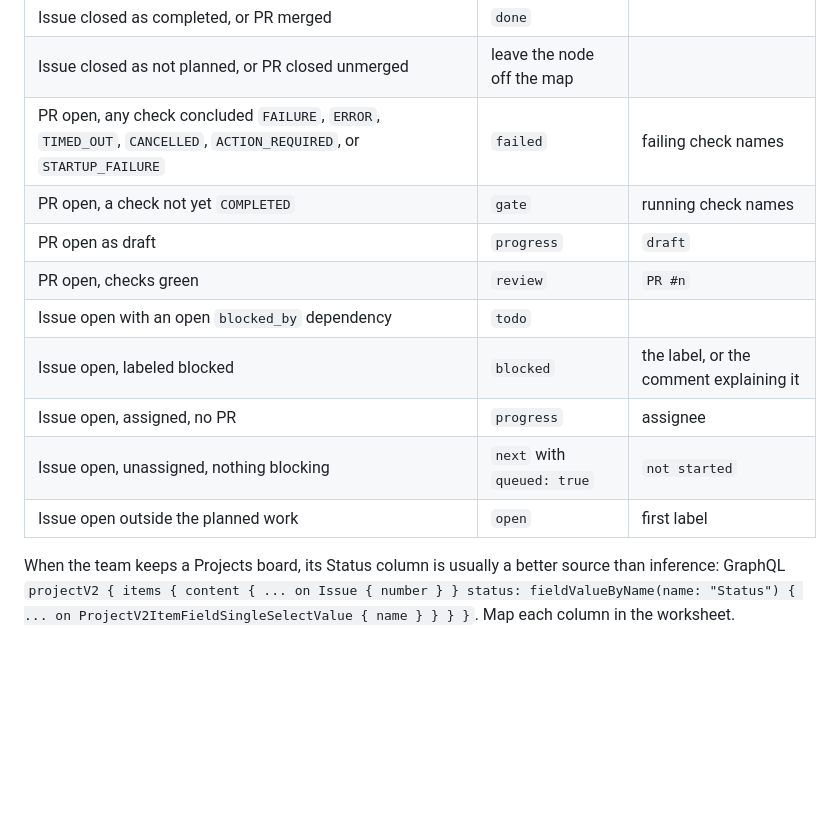
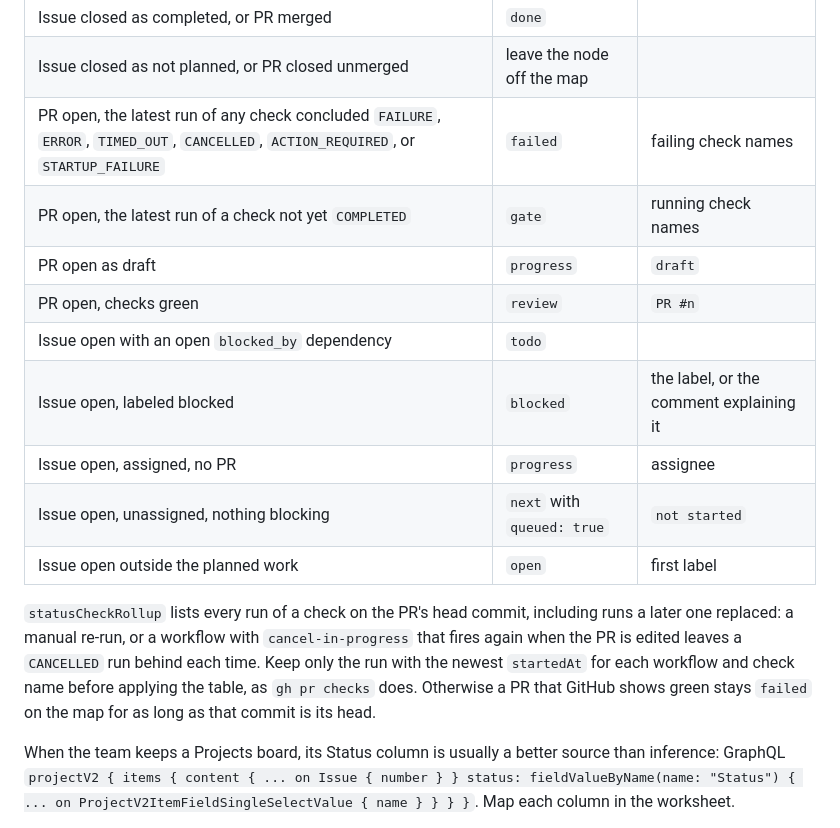
Before and after one commit to JakemoCode/task-map, a Markdown page: docs/tracker-recipes.md, the part around the change. GitHub-like rendering; blank space fills up the shorter version.

Commit message:
docs: read only each check's latest run
statusCheckRollup keeps superseded runs on the head commit, such as the
CANCELLED run a cancel-in-progress workflow leaves each time a PR is
edited. The GitHub recipe failed a PR on any of them, so a PR GitHub
showed green stayed failed on the map.

Co-Authored-By: Claude Opus 5.5 (1M context) <noreply@anthropic.com>

```diff
--- a/docs/tracker-recipes.md
+++ b/docs/tracker-recipes.md
@@ -27,8 +27,8 @@ Pull requests have two good shapes:
 |---|---|---|
 | Issue closed as completed, or PR merged | `done` | |
 | Issue closed as not planned, or PR closed unmerged | leave the node off the map | |
-| PR open, any check concluded `FAILURE`, `ERROR`, `TIMED_OUT`, `CANCELLED`, `ACTION_REQUIRED`, or `STARTUP_FAILURE` | `failed` | failing check names |
-| PR open, a check not yet `COMPLETED` | `gate` | running check names |
+| PR open, the latest run of any check concluded `FAILURE`, `ERROR`, `TIMED_OUT`, `CANCELLED`, `ACTION_REQUIRED`, or `STARTUP_FAILURE` | `failed` | failing check names |
+| PR open, the latest run of a check not yet `COMPLETED` | `gate` | running check names |
 | PR open as draft | `progress` | `draft` |
 | PR open, checks green | `review` | `PR #n` |
 | Issue open with an open `blocked_by` dependency | `todo` | |
@@ -36,6 +36,8 @@ Pull requests have two good shapes:
 | Issue open, assigned, no PR | `progress` | assignee |
 | Issue open, unassigned, nothing blocking | `next` with `queued: true` | `not started` |
 | Issue open outside the planned work | `open` | first label |
+
+`statusCheckRollup` lists every run of a check on the PR's head commit, including runs a later one replaced: a manual re-run, or a workflow with `cancel-in-progress` that fires again when the PR is edited leaves a `CANCELLED` run behind each time. Keep only the run with the newest `startedAt` for each workflow and check name before applying the table, as `gh pr checks` does. Otherwise a PR that GitHub shows green stays `failed` on the map for as long as that commit is its head.
 
 When the team keeps a Projects board, its Status column is usually a better source than inference: GraphQL `projectV2 { items { content { ... on Issue { number } } status: fieldValueByName(name: "Status") { ... on ProjectV2ItemFieldSingleSelectValue { name } } } }`. Map each column in the worksheet.
 
```
